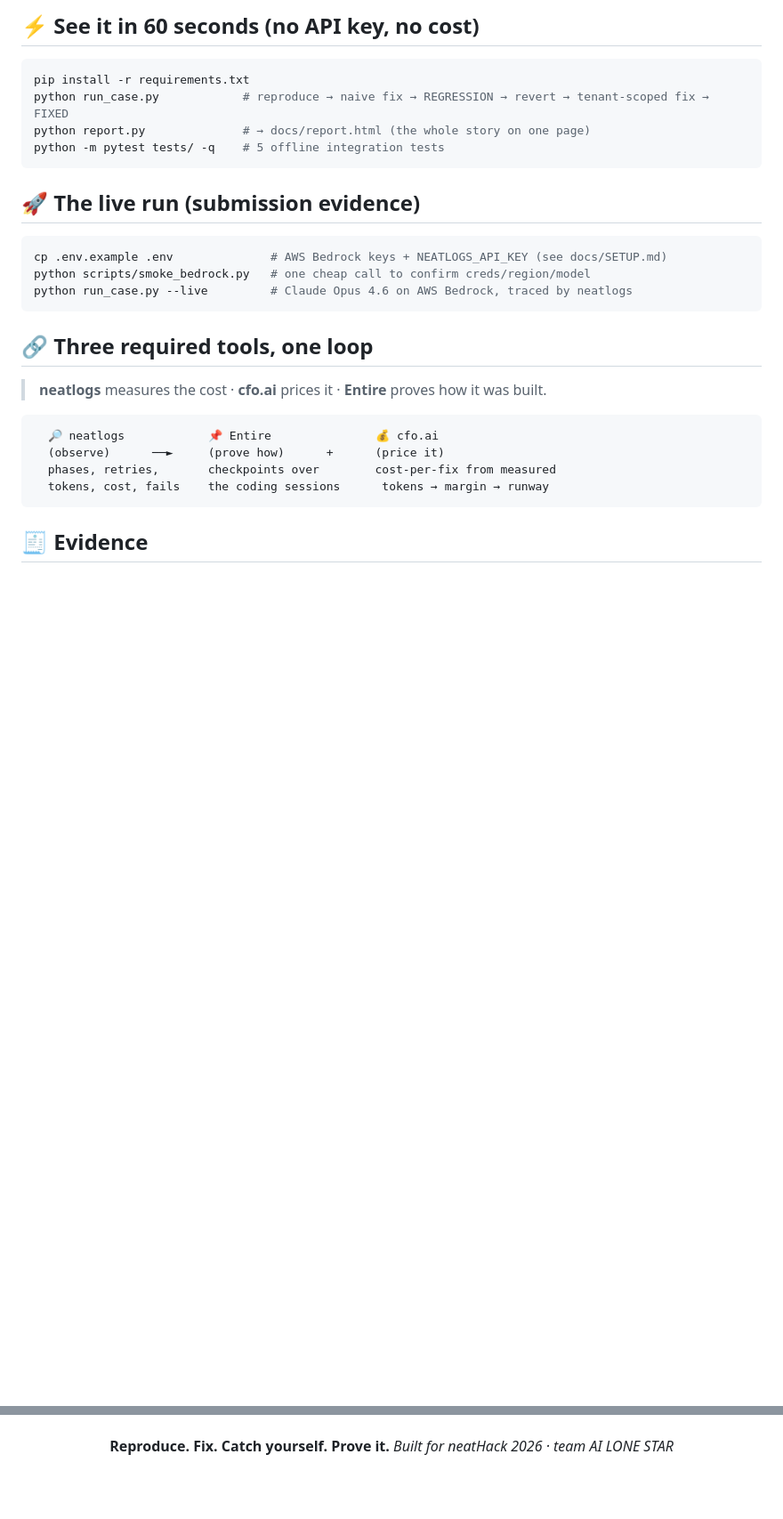
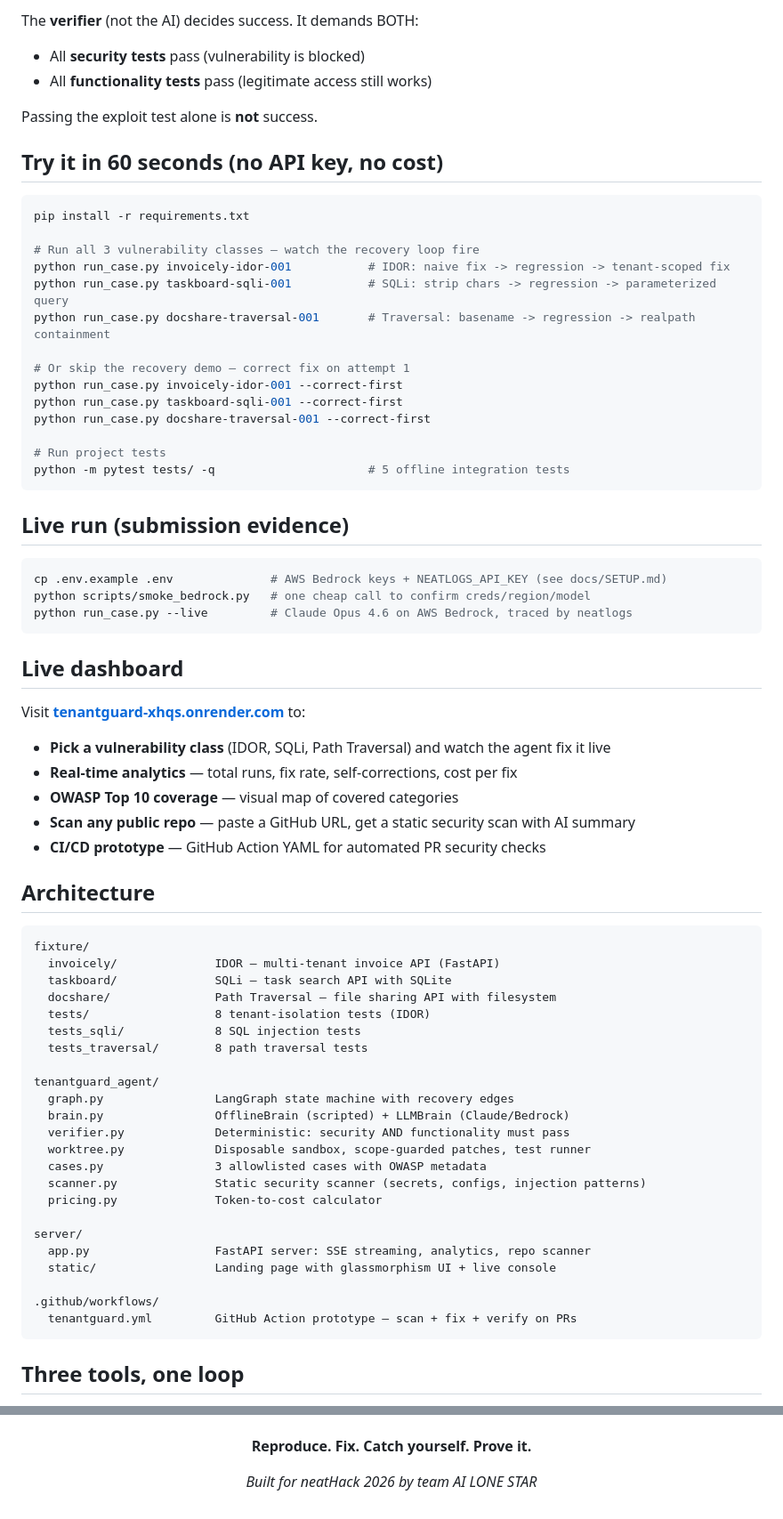
Before and after one commit to JMadhan1/tenantguard, a Markdown page: README.md, 2 parts joined by grey strips. Shown at 89% size. Drawn GitHub-style; blank space fills up the shorter version.

````diff
--- a/README.md
+++ b/README.md
@@ -64,15 +89,31 @@ The deterministic **verifier**, not the model, decides success — and it demand
 ```
 
-## ⚡ See it in 60 seconds (no API key, no cost)
+The **verifier** (not the AI) decides success. It demands BOTH:
+- All **security tests** pass (vulnerability is blocked)
+- All **functionality tests** pass (legitimate access still works)
+
+Passing the exploit test alone is **not** success.
+
+## Try it in 60 seconds (no API key, no cost)
 
 ```bash
 pip install -r requirements.txt
-python run_case.py            # reproduce → naive fix → REGRESSION → revert → tenant-scoped fix → FIXED
-python report.py              # → docs/report.html (the whole story on one page)
-python -m pytest tests/ -q    # 5 offline integration tests
+
+# Run all 3 vulnerability classes — watch the recovery loop fire
+python run_case.py invoicely-idor-001           # IDOR: naive fix -> regression -> tenant-scoped fix
+python run_case.py taskboard-sqli-001           # SQLi: strip chars -> regression -> parameterized query
+python run_case.py docshare-traversal-001       # Traversal: basename -> regression -> realpath containment
+
+# Or skip the recovery demo — correct fix on attempt 1
+python run_case.py invoicely-idor-001 --correct-first
+python run_case.py taskboard-sqli-001 --correct-first
+python run_case.py docshare-traversal-001 --correct-first
+
+# Run project tests
+python -m pytest tests/ -q                      # 5 offline integration tests
 ```
 
-## 🚀 The live run (submission evidence)
+## Live run (submission evidence)
 
 ```bash
 cp .env.example .env              # AWS Bedrock keys + NEATLOGS_API_KEY (see docs/SETUP.md)
@@ -80,16 +121,43 @@ python scripts/smoke_bedrock.py   # one cheap call to confirm creds/region/model
 python run_case.py --live         # Claude Opus 4.6 on AWS Bedrock, traced by neatlogs
 ```
 
-## 🔗 Three required tools, one loop
+## Live dashboard
 
-> **neatlogs** measures the cost · **cfo.ai** prices it · **Entire** proves how it was built.
+Visit **[tenantguard-xhqs.onrender.com](https://tenantguard-xhqs.onrender.com)** to:
+
+- **Pick a vulnerability class** (IDOR, SQLi, Path Traversal) and watch the agent fix it live
+- **Real-time analytics** — total runs, fix rate, self-corrections, cost per fix
+- **OWASP Top 10 coverage** — visual map of covered categories
+- **Scan any public repo** — paste a GitHub URL, get a static security scan with AI summary
+- **CI/CD prototype** — GitHub Action YAML for automated PR security checks
+
+## Architecture
 
 ```
-  🔎 neatlogs            📌 Entire               💰 cfo.ai
-  (observe)      ──►     (prove how)      +      (price it)
-  phases, retries,       checkpoints over        cost-per-fix from measured
-  tokens, cost, fails    the coding sessions      tokens → margin → runway
+fixture/
+  invoicely/              IDOR — multi-tenant invoice API (FastAPI)
+  taskboard/              SQLi — task search API with SQLite
+  docshare/               Path Traversal — file sharing API with filesystem
+  tests/                  8 tenant-isolation tests (IDOR)
+  tests_sqli/             8 SQL injection tests
+  tests_traversal/        8 path traversal tests
+
+tenantguard_agent/
+  graph.py                LangGraph state machine with recovery edges
+  brain.py                OfflineBrain (scripted) + LLMBrain (Claude/Bedrock)
+  verifier.py             Deterministic: security AND functionality must pass
+  worktree.py             Disposable sandbox, scope-guarded patches, test runner
+  cases.py                3 allowlisted cases with OWASP metadata
+  scanner.py              Static security scanner (secrets, configs, injection patterns)
+  pricing.py              Token-to-cost calculator
+
+server/
+  app.py                  FastAPI server: SSE streaming, analytics, repo scanner
+  static/                 Landing page with glassmorphism UI + live console
+
+.github/workflows/
+  tenantguard.yml         GitHub Action prototype — scan + fix + verify on PRs
 ```
 
-## 🧾 Evidence
+## Three tools, one loop
 
@@ -124,5 +216,6 @@ Disposable worktree only · never commits/pushes/PRs autonomously · **no LLM-ge
 
 **Reproduce. Fix. Catch yourself. Prove it.**
-*Built for neatHack 2026 · team AI LONE STAR*
+
+*Built for neatHack 2026 by team AI LONE STAR*
 
 </div>
````
Also changed, not shown: other parts of README.md (+105 -56 lines).
